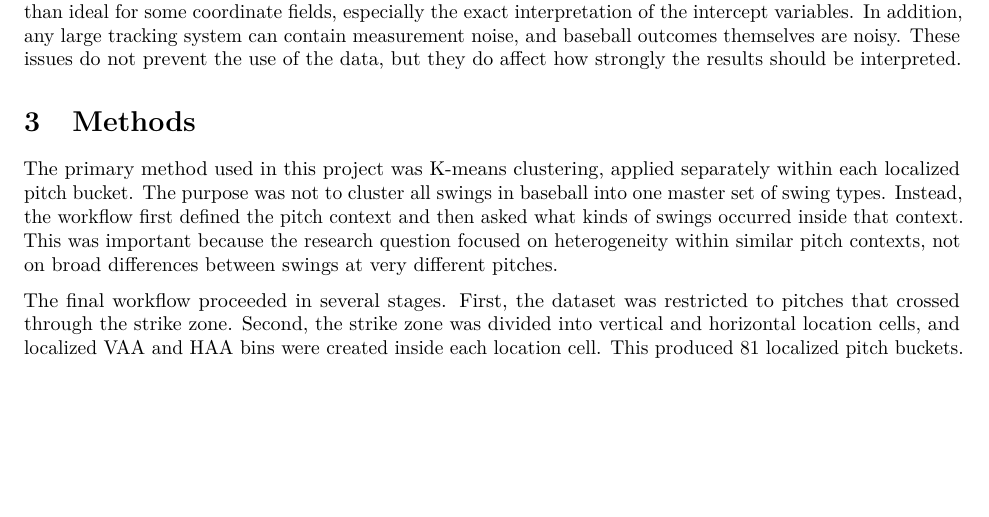
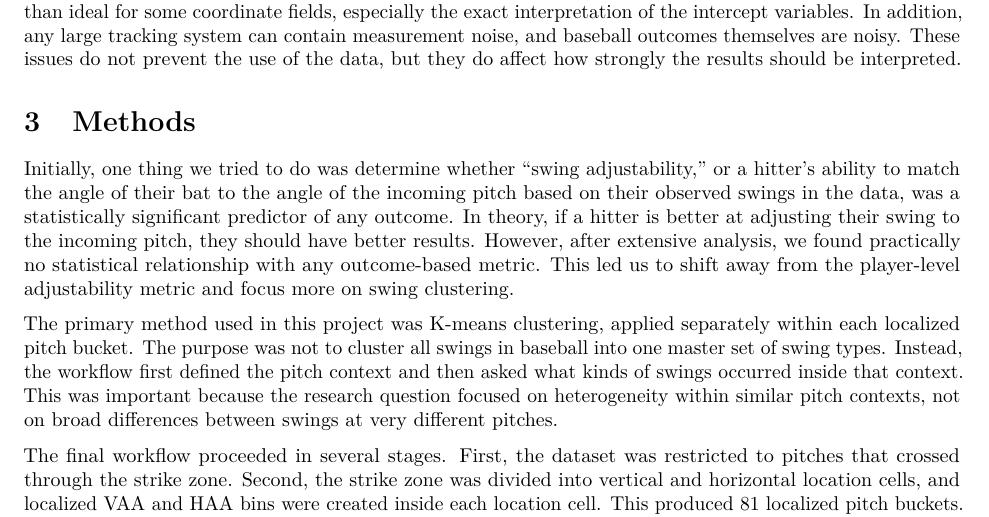
Before and after one commit to jegrossman2004/CapstoneBaseball, an R Markdown document (final_technical_report.Rmd): part of page 3 of 9 before the commit and part of page 3 of 10 after it, cut so that both start at the same text, the shorter picture padded with empty space. Rendered offline with R 4.5, knitr and Pandoc, then LaTeX, with nearby package versions.

Commit message:
Update final_technical_report.Rmd

```diff
--- a/final_technical_report.Rmd
+++ b/final_technical_report.Rmd
@@ -69,6 +69,8 @@ There are good reasons to view these data as trustworthy for this project. They
 At the same time, trustworthy does not mean perfect. Some rows are missing bat-tracking data and therefore cannot be used for the clustering portion of the project. Public Statcast documentation is also less explicit than ideal for some coordinate fields, especially the exact interpretation of the intercept variables. In addition, any large tracking system can contain measurement noise, and baseball outcomes themselves are noisy. These issues do not prevent the use of the data, but they do affect how strongly the results should be interpreted.
 
 # Methods
+
+Initially, one thing we tried to do was determine whether “swing adjustability,” or a hitter’s ability to match the angle of their bat to the angle of the incoming pitch based on their observed swings in the data, was a statistically significant predictor of any outcome. In theory, if a hitter is better at adjusting their swing to the incoming pitch, they should have better results. However, after extensive analysis, we found practically no statistical relationship with any outcome-based metric. This led us to shift away from the player-level adjustability metric and focus more on swing clustering.
 
 The primary method used in this project was K-means clustering, applied separately within each localized pitch bucket. The purpose was not to cluster all swings in baseball into one master set of swing types. Instead, the workflow first defined the pitch context and then asked what kinds of swings occurred inside that context. This was important because the research question focused on heterogeneity within similar pitch contexts, not on broad differences between swings at very different pitches.
 
```
